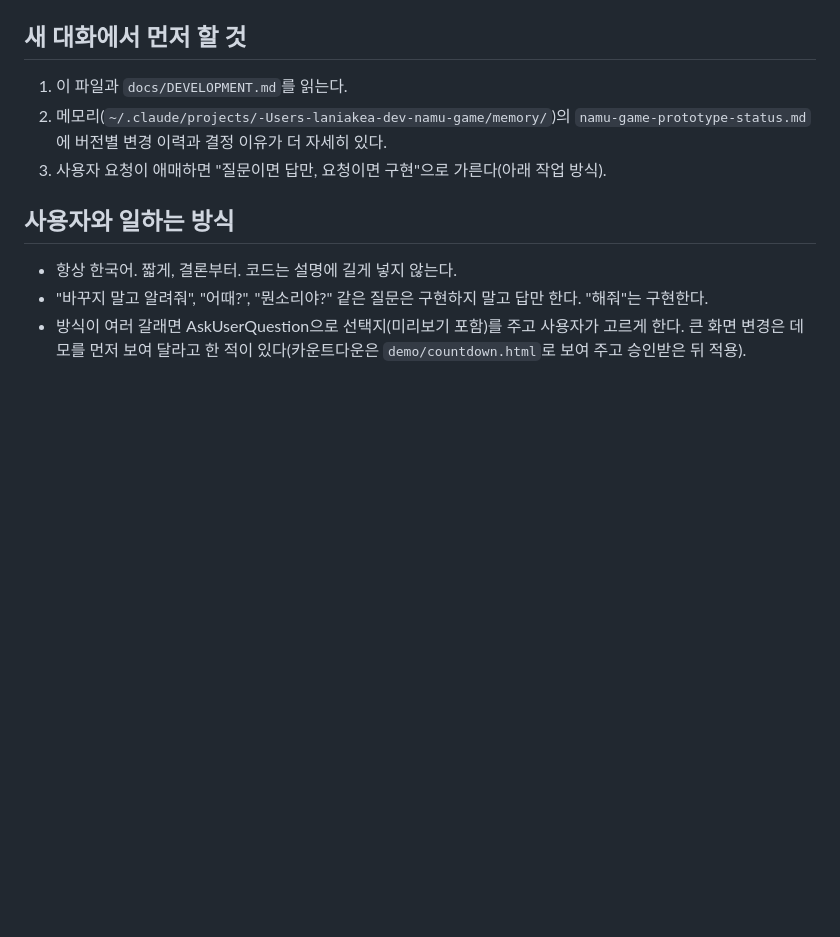
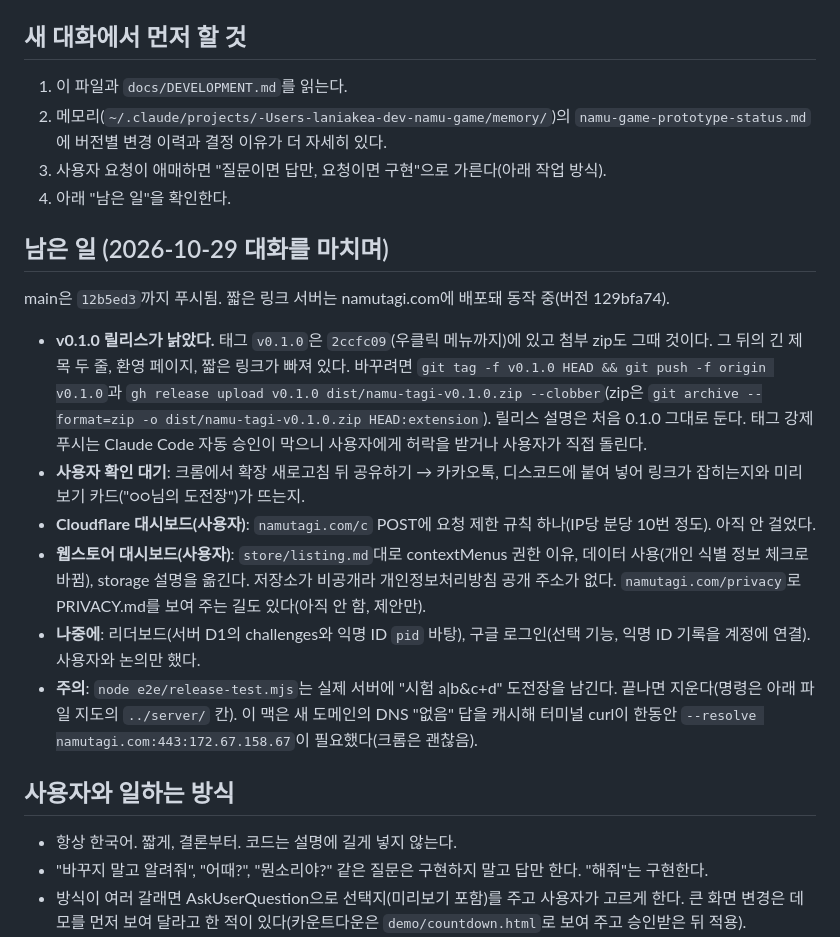
Before and after one commit to L4N14KE4/namu-tagi, a Markdown page: CLAUDE.md, the part around the change. Rendered like a GitHub page; blank space fills up the shorter version.

Commit message:
CLAUDE.md: 다음 대화를 위한 남은 일 정리
v0.1.0 태그와 zip 교체, 미리보기 확인, Cloudflare 요청 제한, 웹스토어 대시보드 옮기기,
리더보드와 구글 로그인 논의, 시험이 실제 서버에 남기는 기록을 적는다.

Co-Authored-By: Claude Opus 5.5 <noreply@anthropic.com>

```diff
--- a/CLAUDE.md
+++ b/CLAUDE.md
@@ -11,6 +11,18 @@ git 저장소: GitHub `L4N14KE4/namu-tagi`(비공개, 2026-10-29에 namu-game에
 1. 이 파일과 `docs/DEVELOPMENT.md`를 읽는다.
 2. 메모리(`~/.claude/projects/-Users-laniakea-dev-namu-game/memory/`)의 `namu-game-prototype-status.md`에 버전별 변경 이력과 결정 이유가 더 자세히 있다.
 3. 사용자 요청이 애매하면 "질문이면 답만, 요청이면 구현"으로 가른다(아래 작업 방식).
+4. 아래 "남은 일"을 확인한다.
+
+## 남은 일 (2026-10-29 대화를 마치며)
+
+main은 `12b5ed3`까지 푸시됨. 짧은 링크 서버는 namutagi.com에 배포돼 동작 중(버전 129bfa74).
+
+- **v0.1.0 릴리스가 낡았다.** 태그 `v0.1.0`은 `2ccfc09`(우클릭 메뉴까지)에 있고 첨부 zip도 그때 것이다. 그 뒤의 긴 제목 두 줄, 환영 페이지, 짧은 링크가 빠져 있다. 바꾸려면 `git tag -f v0.1.0 HEAD && git push -f origin v0.1.0`과 `gh release upload v0.1.0 dist/namu-tagi-v0.1.0.zip --clobber`(zip은 `git archive --format=zip -o dist/namu-tagi-v0.1.0.zip HEAD:extension`). 릴리스 설명은 처음 0.1.0 그대로 둔다. 태그 강제 푸시는 Claude Code 자동 승인이 막으니 사용자에게 허락을 받거나 사용자가 직접 돌린다.
+- **사용자 확인 대기**: 크롬에서 확장 새로고침 뒤 공유하기 → 카카오톡, 디스코드에 붙여 넣어 링크가 잡히는지와 미리보기 카드("○○님의 도전장")가 뜨는지.
+- **Cloudflare 대시보드(사용자)**: `namutagi.com/c` POST에 요청 제한 규칙 하나(IP당 분당 10번 정도). 아직 안 걸었다.
+- **웹스토어 대시보드(사용자)**: `store/listing.md`대로 contextMenus 권한 이유, 데이터 사용(개인 식별 정보 체크로 바뀜), storage 설명을 옮긴다. 저장소가 비공개라 개인정보처리방침 공개 주소가 없다. `namutagi.com/privacy`로 PRIVACY.md를 보여 주는 길도 있다(아직 안 함, 제안만).
+- **나중에**: 리더보드(서버 D1의 challenges와 익명 ID `pid` 바탕), 구글 로그인(선택 기능, 익명 ID 기록을 계정에 연결). 사용자와 논의만 했다.
+- **주의**: `node e2e/release-test.mjs`는 실제 서버에 "시험 a|b&c+d" 도전장을 남긴다. 끝나면 지운다(명령은 아래 파일 지도의 `../server/` 칸). 이 맥은 새 도메인의 DNS "없음" 답을 캐시해 터미널 curl이 한동안 `--resolve namutagi.com:443:172.67.158.67`이 필요했다(크롬은 괜찮음).
 
 ## 사용자와 일하는 방식
 
```
